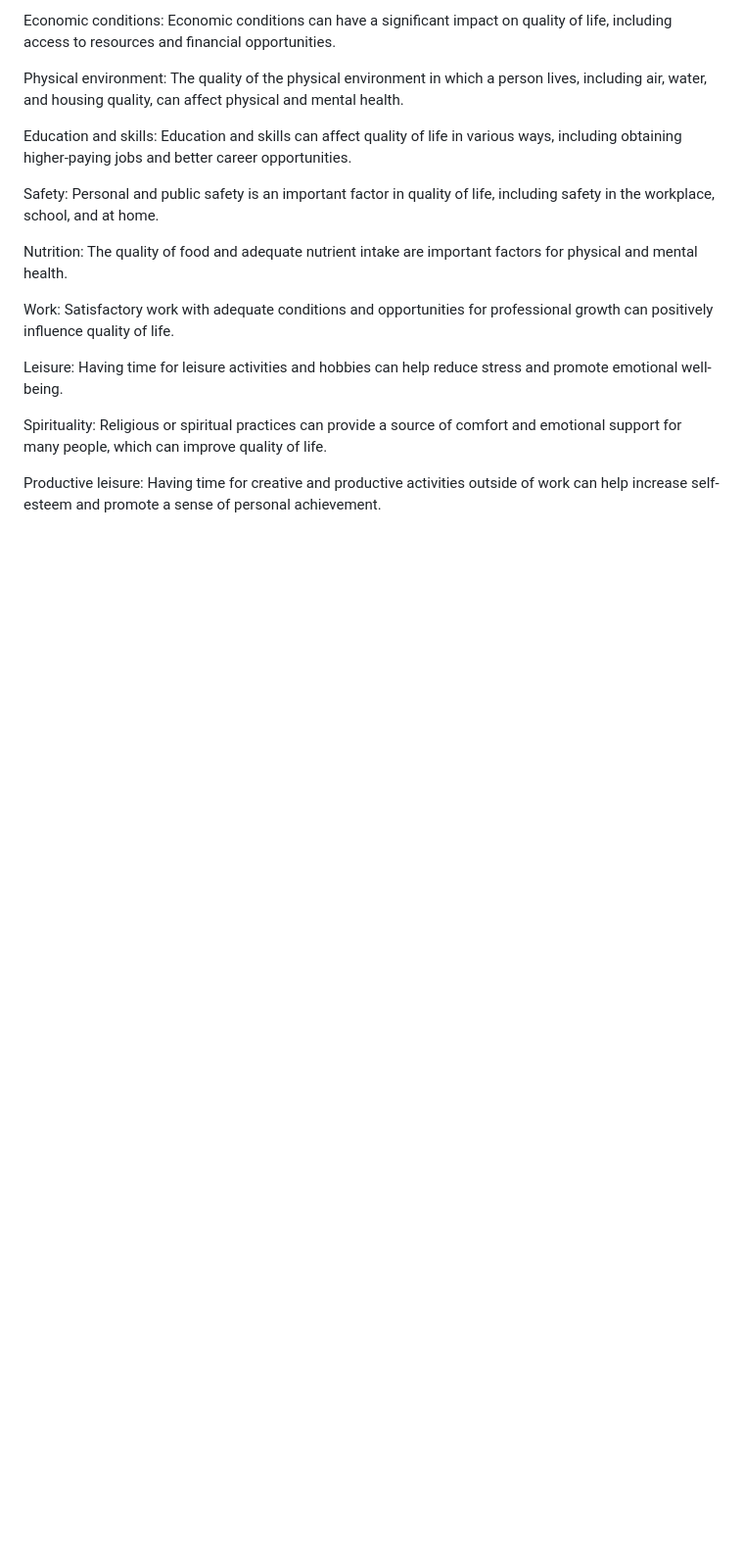
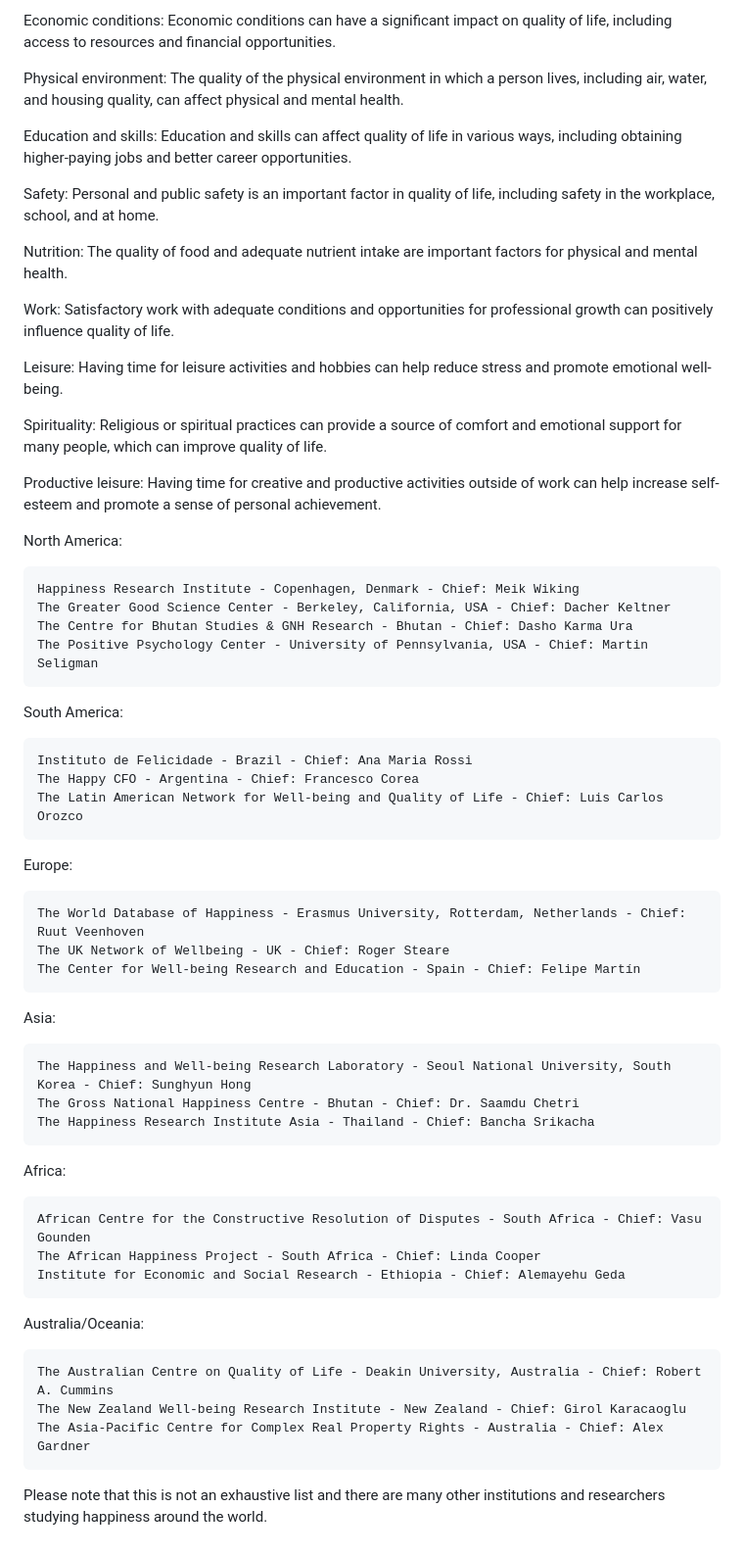
Before and after one commit to sidineyr/qv, a Markdown page: README.md, the part around the change. Shown at 98% size. Rendered like a GitHub page; blank space fills up the shorter version.

```diff
--- a/README.md
+++ b/README.md
@@ -41,3 +41,42 @@ Leisure: Having time for leisure activities and hobbies can help reduce stress a
 Spirituality: Religious or spiritual practices can provide a source of comfort and emotional support for many people, which can improve quality of life.
 
 Productive leisure: Having time for creative and productive activities outside of work can help increase self-esteem and promote a sense of personal achievement.
+
+North America:
+
+    Happiness Research Institute - Copenhagen, Denmark - Chief: Meik Wiking
+    The Greater Good Science Center - Berkeley, California, USA - Chief: Dacher Keltner
+    The Centre for Bhutan Studies & GNH Research - Bhutan - Chief: Dasho Karma Ura
+    The Positive Psychology Center - University of Pennsylvania, USA - Chief: Martin Seligman
+
+South America:
+
+    Instituto de Felicidade - Brazil - Chief: Ana Maria Rossi
+    The Happy CFO - Argentina - Chief: Francesco Corea
+    The Latin American Network for Well-being and Quality of Life - Chief: Luis Carlos Orozco
+
+Europe:
+
+    The World Database of Happiness - Erasmus University, Rotterdam, Netherlands - Chief: Ruut Veenhoven
+    The UK Network of Wellbeing - UK - Chief: Roger Steare
+    The Center for Well-being Research and Education - Spain - Chief: Felipe Martín
+
+Asia:
+
+    The Happiness and Well-being Research Laboratory - Seoul National University, South Korea - Chief: Sunghyun Hong
+    The Gross National Happiness Centre - Bhutan - Chief: Dr. Saamdu Chetri
+    The Happiness Research Institute Asia - Thailand - Chief: Bancha Srikacha
+
+Africa:
+
+    African Centre for the Constructive Resolution of Disputes - South Africa - Chief: Vasu Gounden
+    The African Happiness Project - South Africa - Chief: Linda Cooper
+    Institute for Economic and Social Research - Ethiopia - Chief: Alemayehu Geda
+
+Australia/Oceania:
+
+    The Australian Centre on Quality of Life - Deakin University, Australia - Chief: Robert A. Cummins
+    The New Zealand Well-being Research Institute - New Zealand - Chief: Girol Karacaoglu
+    The Asia-Pacific Centre for Complex Real Property Rights - Australia - Chief: Alex Gardner
+
+Please note that this is not an exhaustive list and there are many other institutions and researchers studying happiness around the world.
```
